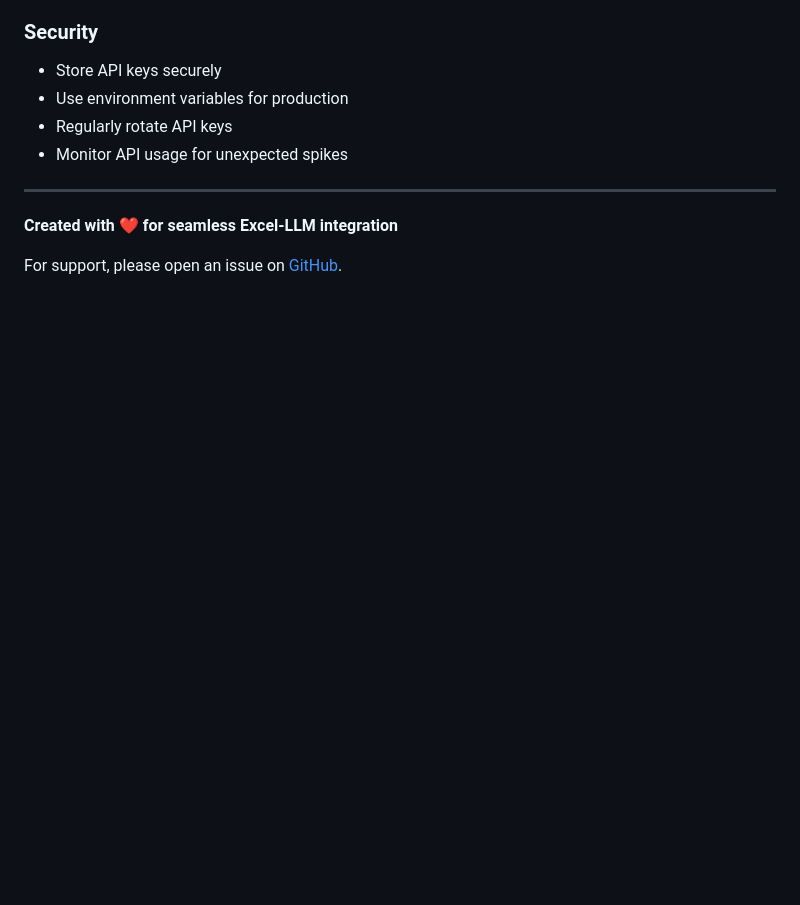
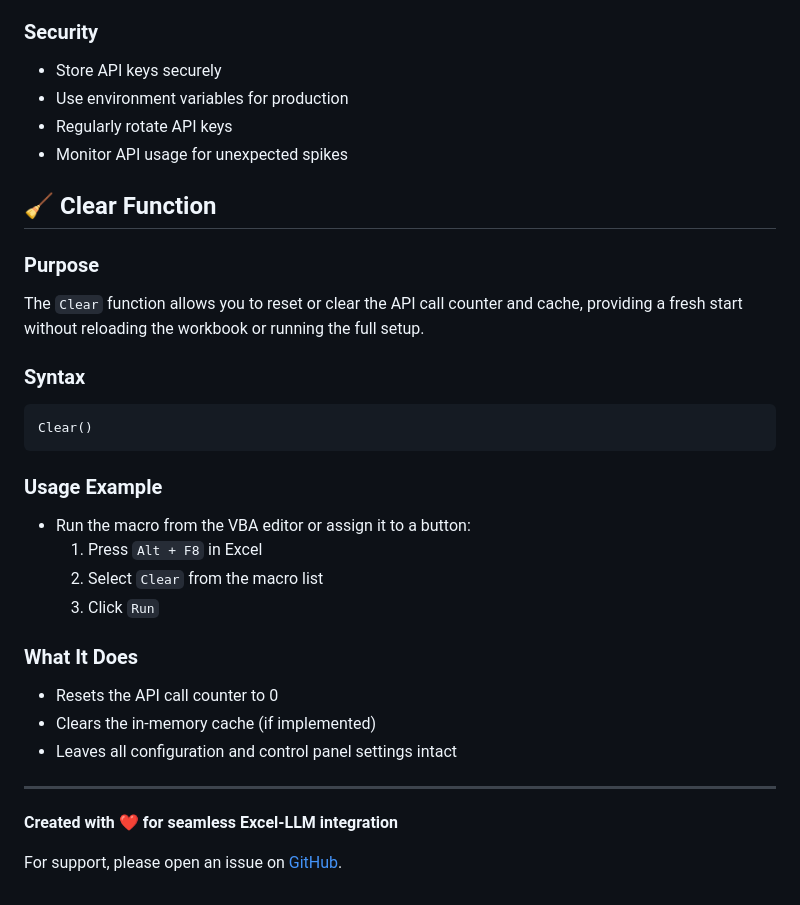
Before and after one commit to vcentea/Data_Analyses, a Markdown page: README.md, the part around the change. GitHub-like rendering; blank space fills up the shorter version.

Commit message:
Add Clear function syntax and usage section to README.md

````diff
--- a/README.md
+++ b/README.md
@@ -227,6 +227,27 @@ This project is licensed under the Apache License 2.0 - see the [LICENSE](LICENS
 - Regularly rotate API keys
 - Monitor API usage for unexpected spikes
 
+## 🧹 Clear Function
+
+### Purpose
+The `Clear` function allows you to reset or clear the API call counter and cache, providing a fresh start without reloading the workbook or running the full setup.
+
+### Syntax
+```vba
+Clear()
+```
+
+### Usage Example
+- Run the macro from the VBA editor or assign it to a button:
+  1. Press `Alt + F8` in Excel
+  2. Select `Clear` from the macro list
+  3. Click `Run`
+
+### What It Does
+- Resets the API call counter to 0
+- Clears the in-memory cache (if implemented)
+- Leaves all configuration and control panel settings intact
+
 ---
 
 **Created with ❤️ for seamless Excel-LLM integration**
````
